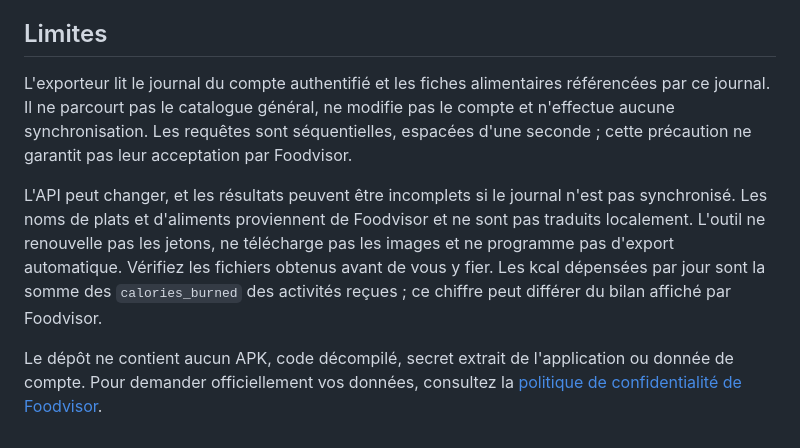
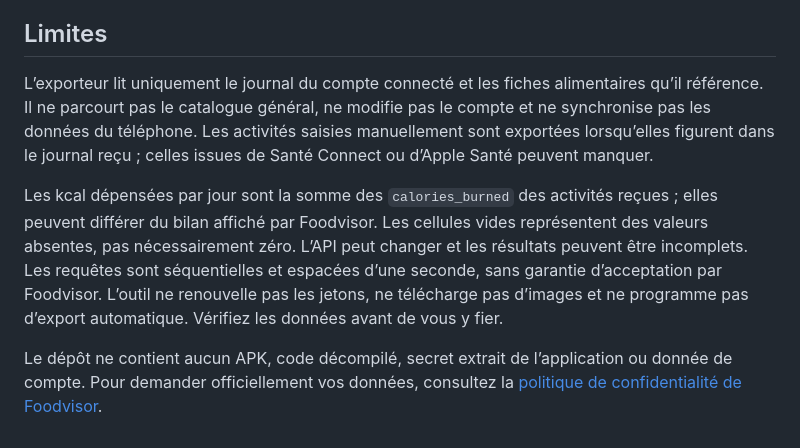
Before and after one commit to thm01/foodvisor-exporter, a Markdown page: README.md, the part around one of its changes. GitHub-like rendering.

```diff
--- a/README.md
+++ b/README.md
@@ -56,9 +73,8 @@ Les anciens dossiers `donnees-brutes/` restent utilisables avec `--source` ou la
 
 ## Limites
 
-L'exporteur lit le journal du compte authentifié et les fiches alimentaires référencées par ce journal. Il ne parcourt pas le catalogue général, ne modifie pas le compte et n'effectue aucune synchronisation. Les requêtes sont séquentielles, espacées d'une seconde ; cette précaution ne garantit pas leur acceptation par Foodvisor.
+L’exporteur lit uniquement le journal du compte connecté et les fiches alimentaires qu’il référence. Il ne parcourt pas le catalogue général, ne modifie pas le compte et ne synchronise pas les données du téléphone. Les activités saisies manuellement sont exportées lorsqu’elles figurent dans le journal reçu ; celles issues de Santé Connect ou d’Apple Santé peuvent manquer.
 
-L'API peut changer, et les résultats peuvent être incomplets si le journal n'est pas synchronisé. Les noms de plats et d'aliments proviennent de Foodvisor et ne sont pas traduits localement. L'outil ne renouvelle pas les jetons, ne télécharge pas les images et ne programme pas d'export automatique. Vérifiez les fichiers obtenus avant de vous y fier.
-Les kcal dépensées par jour sont la somme des `calories_burned` des activités reçues ; ce chiffre peut différer du bilan affiché par Foodvisor.
+Les kcal dépensées par jour sont la somme des `calories_burned` des activités reçues ; elles peuvent différer du bilan affiché par Foodvisor. Les cellules vides représentent des valeurs absentes, pas nécessairement zéro. L’API peut changer et les résultats peuvent être incomplets. Les requêtes sont séquentielles et espacées d’une seconde, sans garantie d’acceptation par Foodvisor. L’outil ne renouvelle pas les jetons, ne télécharge pas d’images et ne programme pas d’export automatique. Vérifiez les données avant de vous y fier.
 
-Le dépôt ne contient aucun APK, code décompilé, secret extrait de l'application ou donnée de compte. Pour demander officiellement vos données, consultez la [politique de confidentialité de Foodvisor](https://www.foodvisor.io/fr/privacy-policy/raw/).
+Le dépôt ne contient aucun APK, code décompilé, secret extrait de l’application ou donnée de compte. Pour demander officiellement vos données, consultez la [politique de confidentialité de Foodvisor](https://www.foodvisor.io/fr/privacy-policy/raw/).
```
Also changed, not shown: other parts of README.md (+51 -34 lines), README.en.md (+54 -38 lines).
